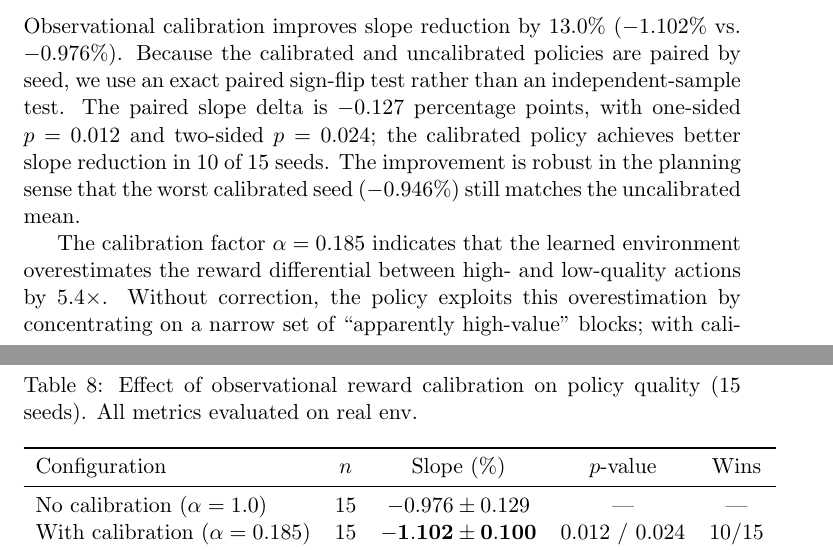
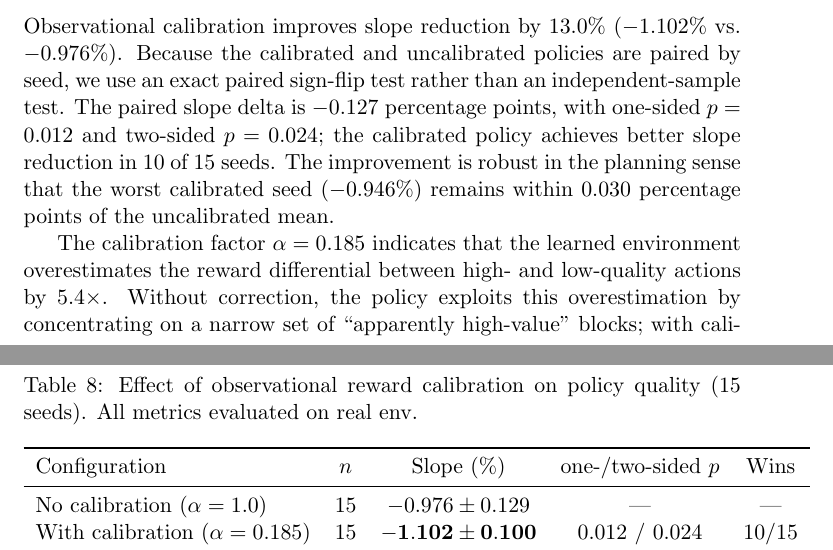
Before and after one commit to zhouning/paper7-causal-mbrl-farmland-consolidation, a LaTeX paper (submission/ceus/01_main_document_anonymous/manuscript.tex): two parts of pages 16 and 17 of 29, joined at a grey line, cut so that both start at the same text. Compiled offline with pdfLaTeX.

Commit message:
docs: refine paper7 calibration wording

```diff
--- a/submission/ceus/01_main_document_anonymous/manuscript.tex
+++ b/submission/ceus/01_main_document_anonymous/manuscript.tex
@@ -383,7 +383,7 @@ Final real slope change (\%) & $-1.106$ & $-1.317$--$-0.946$ \\
 \label{tab:e5}
 \begin{tabular}{lcccc}
 \toprule
-Configuration & $n$ & Slope (\%) & $p$-value & Wins \\
+Configuration & $n$ & Slope (\%) & one-/two-sided $p$ & Wins \\
 \midrule
 No calibration ($\alpha = 1.0$)       & 15 & $-0.976 \pm 0.129$ & --- & --- \\
 With calibration ($\alpha = 0.185$)   & 15 & $\mathbf{-1.102 \pm 0.100}$ & $0.012$ / $0.024$ & 10/15 \\
@@ -393,7 +393,7 @@ Improvement & & $+13.0\%$ & & \\
 \end{tabular}
 \end{table}
 
-Observational calibration improves slope reduction by 13.0\% ($-1.102\%$ vs.\ $-0.976\%$). Because the calibrated and uncalibrated policies are paired by seed, we use an exact paired sign-flip test rather than an independent-sample test. The paired slope delta is $-0.127$ percentage points, with one-sided $p=0.012$ and two-sided $p=0.024$; the calibrated policy achieves better slope reduction in 10 of 15 seeds. The improvement is robust in the planning sense that the worst calibrated seed ($-0.946\%$) still matches the uncalibrated mean.
+Observational calibration improves slope reduction by 13.0\% ($-1.102\%$ vs.\ $-0.976\%$). Because the calibrated and uncalibrated policies are paired by seed, we use an exact paired sign-flip test rather than an independent-sample test. The paired slope delta is $-0.127$ percentage points, with one-sided $p=0.012$ and two-sided $p=0.024$; the calibrated policy achieves better slope reduction in 10 of 15 seeds. The improvement is robust in the planning sense that the worst calibrated seed ($-0.946\%$) remains within 0.030 percentage points of the uncalibrated mean.
 
 The calibration factor $\alpha = 0.185$ indicates that the learned environment overestimates the reward differential between high- and low-quality actions by $5.4\times$. Without correction, the policy exploits this overestimation by concentrating on a narrow set of ``apparently high-value'' blocks; with calibration, the flattened reward landscape encourages broader exploration and more balanced block selection.
 
```
